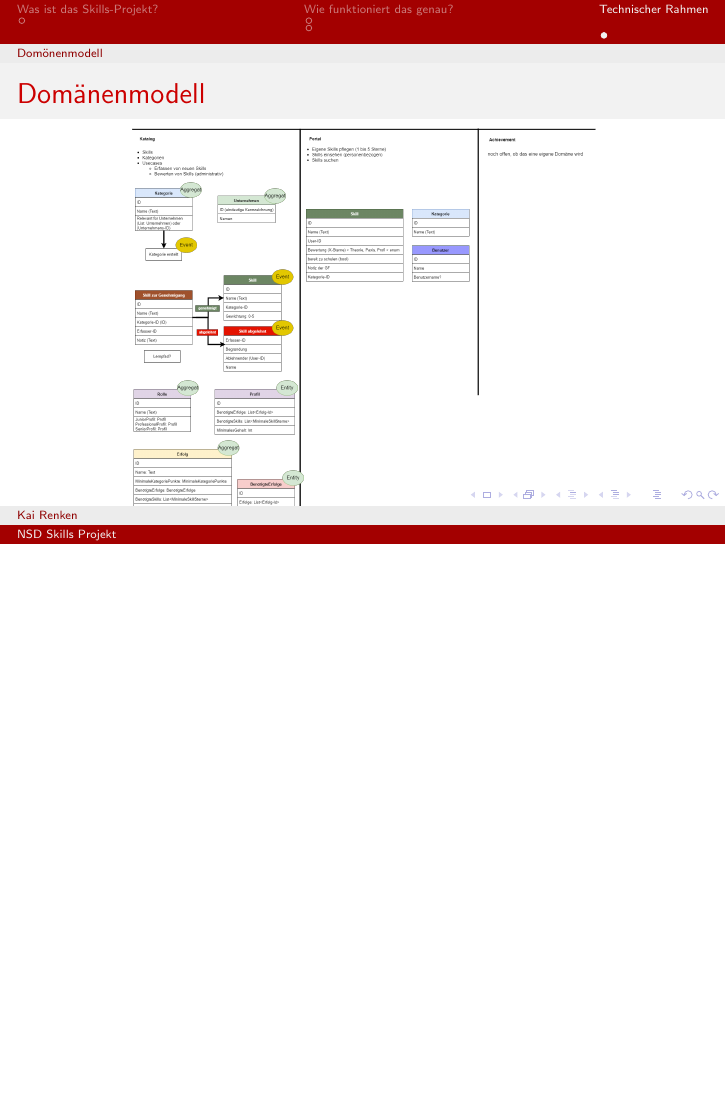
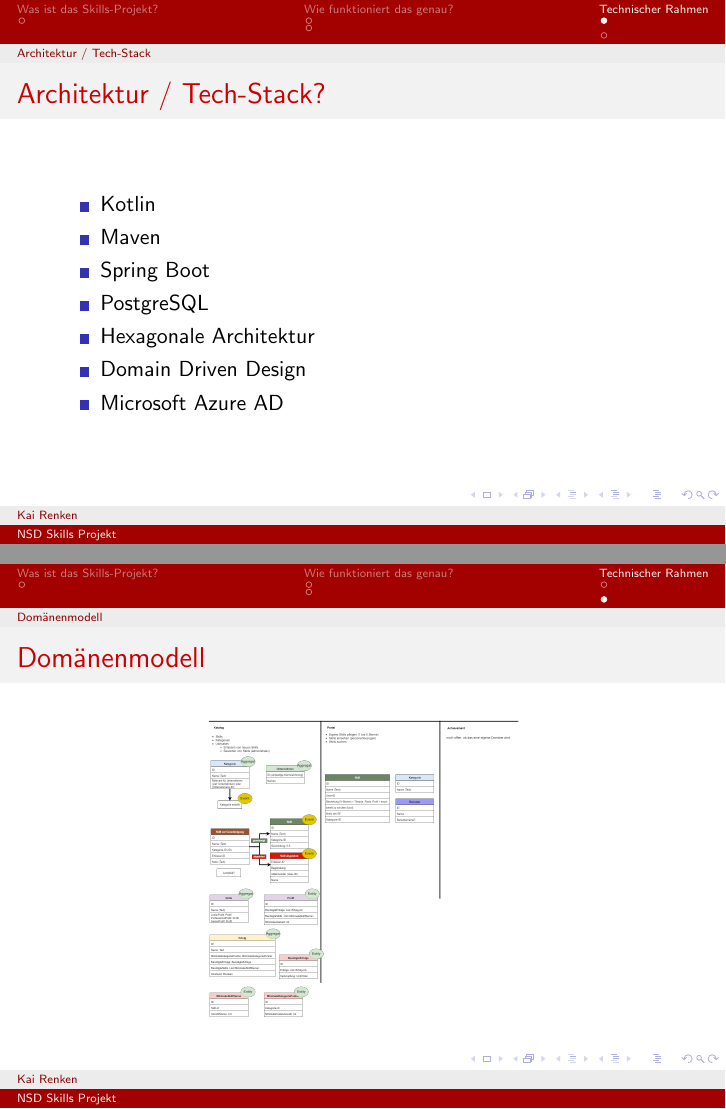
Before and after one commit to KaiRenken/skills-presentation, LaTeX slides (skills.tex): page 17 of 17 before the commit and pages 25 and 26 of 26 after it, the two joined at a grey line, the shorter picture padded with empty space. Compiled offline with pdfLaTeX.

Commit message:
Something

```diff
--- a/skills.tex
+++ b/skills.tex
@@ -53,11 +53,30 @@
 }
 
 \section{Technischer Rahmen}
-\subsection{Architektur}
+\subsection{Architektur / Tech-Stack}
+	\frame{\frametitle{Architektur / Tech-Stack?}
+		\begin{itemize}
+			\pause
+			\item Kotlin
+			\pause
+			\item Maven
+			\pause
+			\item Spring Boot
+			\pause
+			\item PostgreSQL
+			\pause
+			\item Hexagonale Architektur
+			\pause
+			\item Domain Driven Design
+			\pause
+			\item Microsoft Azure AD
+		\end{itemize}
+		\pause
+}
 \subsection{Inner Source}
-\subsection{Domönenmodell}
+\subsection{Domänenmodell}
 	\frame{\frametitle{Domänenmodell}
 		\centering
-		\includegraphics[scale=0.15]{domain_model.png}
+		\includegraphics[scale=0.1]{domain_model.png}
 }
 \end{document}
```
Also changed, not shown: skills.pdf, 1 other file.
